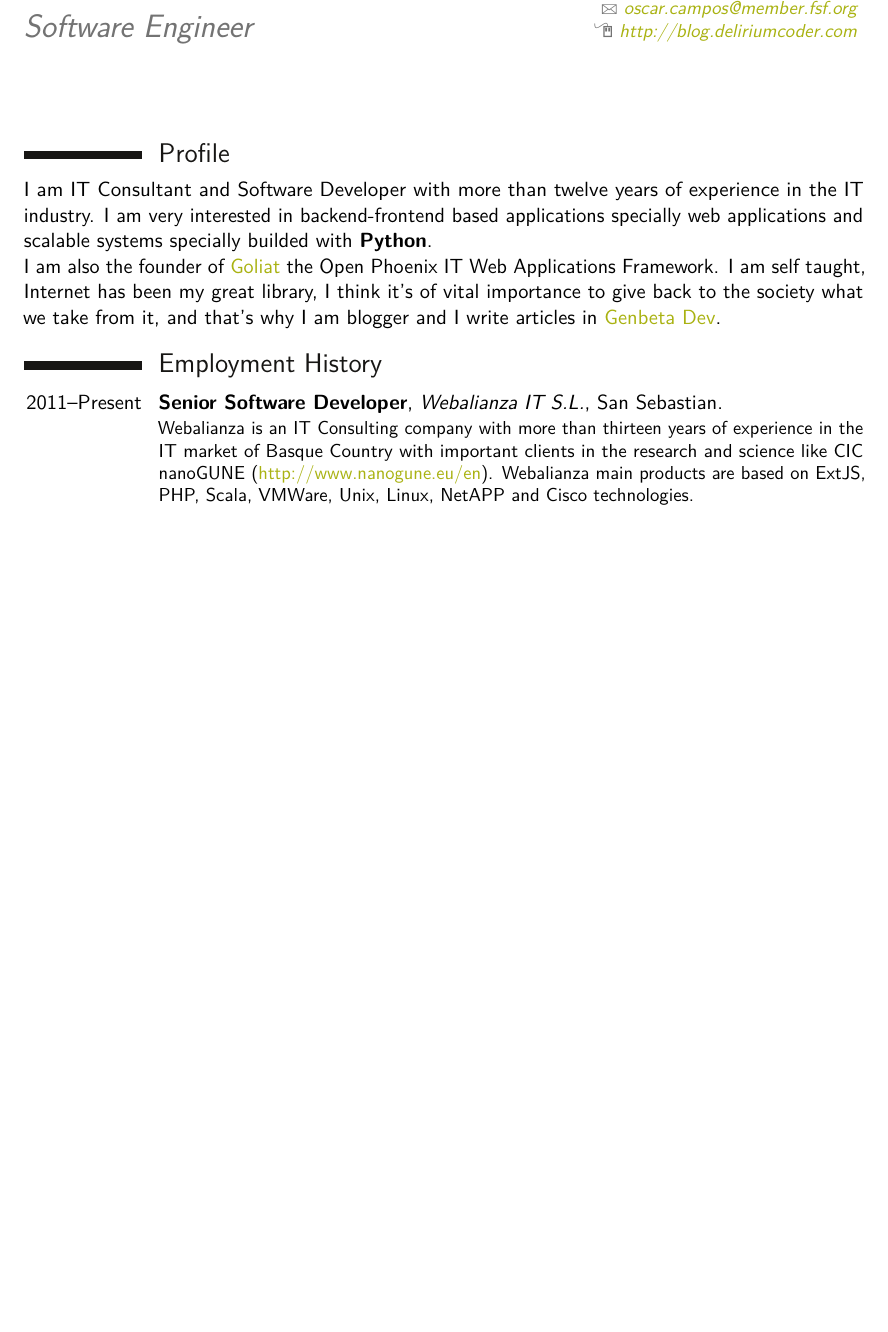
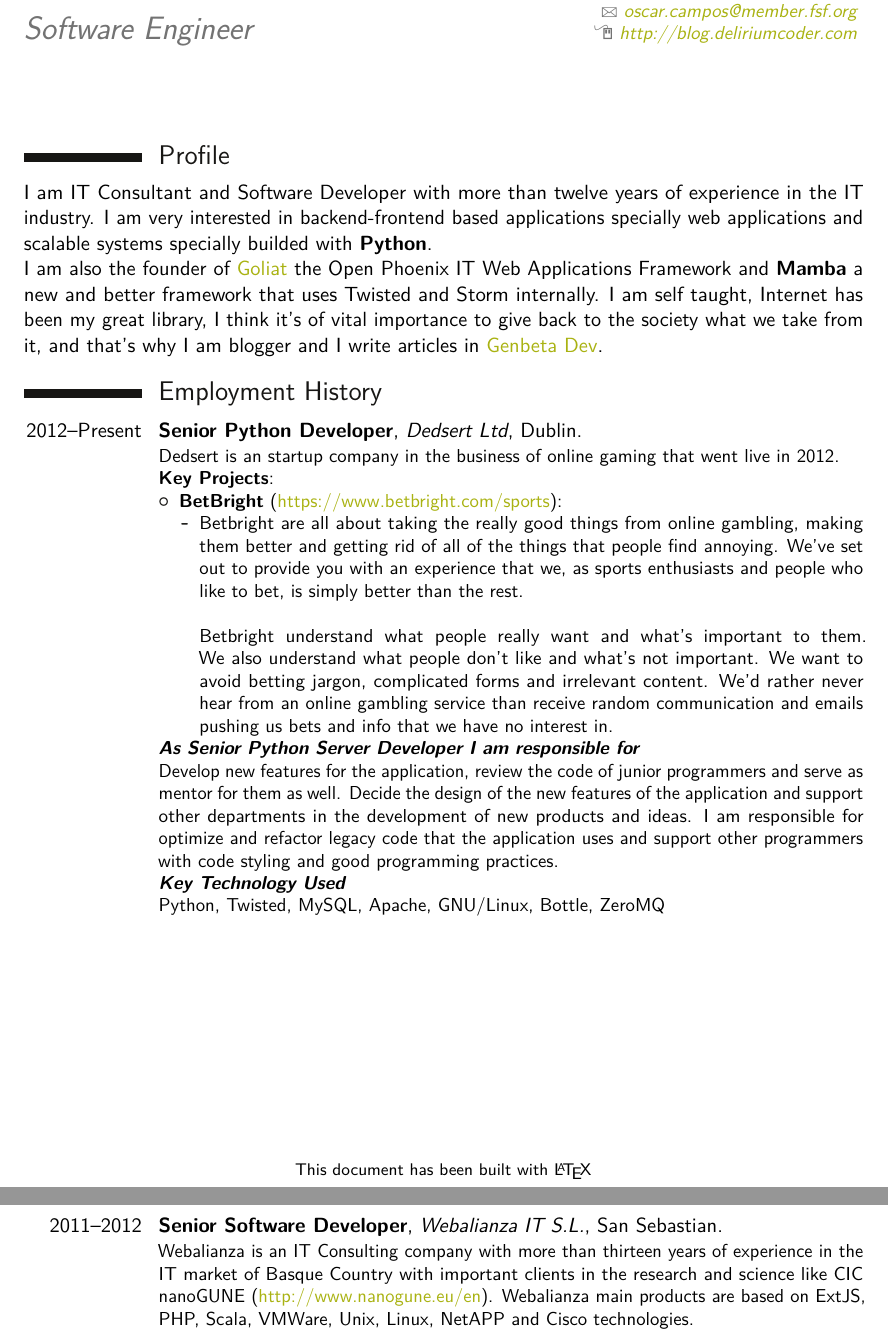
Before and after one commit to DamnWidget/cv, a LaTeX CV (OscarCampos-CV.tex): part of page 1 of 7 before the commit and two parts of pages 1 and 2 of 9 after it, the two joined at a grey line, cut so that both start at the same text, the shorter picture padded with empty space. Compiled offline with pdfLaTeX.

Commit message:
CV updated

```diff
--- a/OscarCampos-CV.tex
+++ b/OscarCampos-CV.tex
@@ -13,9 +13,8 @@
 \firstname{Oscar}
 \familyname{Campos}
 \title{Software Engineer}
-\address{Mendiola Bidea 6, 1-A}{20110 Pasai Trintxerpe, Gipuzkoa, Spain}
-\mobile{+34 622 622 046}
-\phone{+34 843 982 218 (preferred)}
+\address{4 The Hedgerows Brighton Road}{Foxrock Village, Dublin, Ireland}
+\mobile{+353 831 506 6861}
 \email{oscar.campos@member.fsf.org}
 \homepage{http://blog.deliriumcoder.com}
 
@@ -31,13 +30,30 @@ backend-frontend based applications specially web applications and scalable
 systems specially builded with {\bfseries Python}.
 
 I am also the founder of \httplink[Goliat]{http://goliat.open-phoenix.com}
-the Open Phoenix IT Web Applications Framework. I am self taught, Internet has been my great library, I think it's of
+the Open Phoenix IT Web Applications Framework and {\bfseries Mamba} a new and better framework that uses Twisted and Storm internally. I am self taught, Internet has been my great library, I think it's of
 vital importance to give back to the society what we take from it, and that's
 why I am blogger and I write articles in \httplink[Genbeta Dev]{http://www.genbetadev.com}.
 
 \section{Employment History}
+% Dedsert LTS - Dublin
+\cventry{2012--Present}{Senior Python Developer}{Dedsert Ltd}{Dublin}{}{
+Dedsert is an startup company in the business of online gaming that went live in 2012.\newline{}
+{\bfseries Key Projects}:
+\begin{itemize}
+\item {\bfseries BetBright} (\httplink[https://www.betbright.com/sports]{https://www.betbright.com/sports}):
+  \begin{itemize}
+  \item Betbright are all about taking the really good things from online gambling, making them better and getting rid of all of the things that people find annoying. We've set out to provide you with an experience that we, as sports enthusiasts and people who like to bet, is simply better than the rest.\newline{}
+  \newline{}Betbright understand what people really want and what's important to them. We also understand what people don't like and what's not important. We want to avoid betting jargon, complicated forms and irrelevant content. We'd rather never hear from an online gambling service than receive random communication and emails pushing us bets and info that we have no interest in.
+  \end{itemize}
+\end{itemize}
+{\bfseries \textit{As Senior Python Server Developer I am responsible for}}\newline{}
+Develop new features for the application, review the code of junior programmers and serve as mentor for them as well. Decide the design of the new features of the application and support other departments in the development of new products and ideas. I am responsible for optimize and refactor legacy code that the application uses and support other programmers with code styling and good programming practices.\newline{}
+{\bfseries \textit{Key Technology Used}}\newline{}
+Python, Twisted, MySQL, Apache, GNU/Linux, Bottle, ZeroMQ
+}
+
 % Webalianza IT - Gipuzkoa
-\cventry{2011--Present}{Senior Software Developer}{Webalianza IT S.L.}{San Sebastian}{}{Webalianza is an IT Consulting company with more than thirteen years of experience in the IT market of Basque Country with important clients in the research and science like CIC nanoGUNE (\httplink[]{http://www.nanogune.eu/en}). Webalianza main products are based on ExtJS, PHP, Scala, VMWare, Unix, Linux, NetAPP and Cisco technologies.\newline{}
+\cventry{2011--2012}{Senior Software Developer}{Webalianza IT S.L.}{San Sebastian}{}{Webalianza is an IT Consulting company with more than thirteen years of experience in the IT market of Basque Country with important clients in the research and science like CIC nanoGUNE (\httplink[]{http://www.nanogune.eu/en}). Webalianza main products are based on ExtJS, PHP, Scala, VMWare, Unix, Linux, NetAPP and Cisco technologies.\newline{}
 {\bfseries Key Projects}:
 \begin{itemize}
 \item {\bfseries Gaia New Exchange} (\httplink[http://www.gainetexchange.com/drupal/]{http://www.gainetexchange.com/drupal/}):
```
Also changed, not shown: OscarCampos-CV.tex (24 more changed lines).
